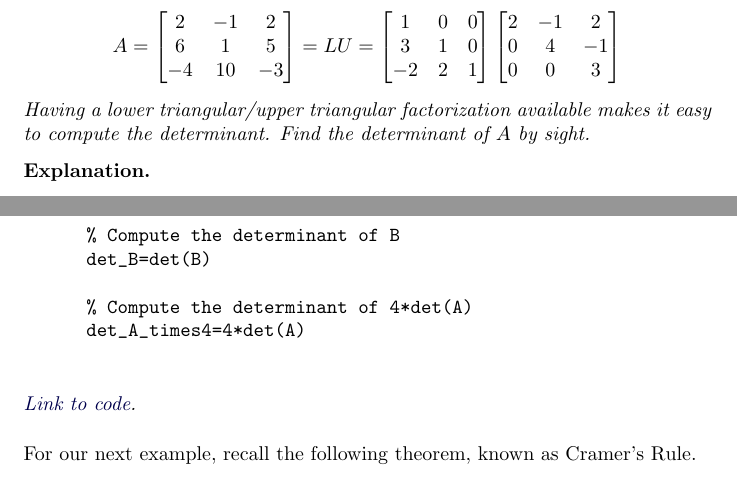
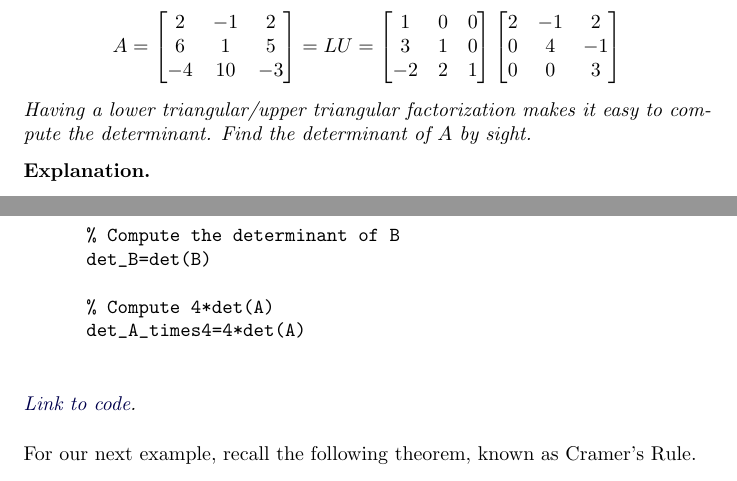
Before and after one commit to mooculus/interactiveLinearAlgebra, a LaTeX document (OCT_det/main.tex): two parts of pages 2 and 3 of 5, joined at a grey line, cut so that both start at the same text. Compiled offline with pdfLaTeX; a LaTeX package or settings file that is missing is left out.

Commit message:
final draft

```diff
--- a/OCT_det/main.tex
+++ b/OCT_det/main.tex
@@ -55,7 +55,7 @@ The following example illustrates a common technique for computing determinants
 \begin{example}\label{ex_oct_det_LU}
   In Exploration \ref{init:LUfactorization}, we found that
   $$A=\begin{bmatrix}2&-1&2\\6&1&5\\-4&10&-3\end{bmatrix}=LU=\begin{bmatrix}1&0&0\\3&1&0\\-2&2&1\end{bmatrix}\begin{bmatrix}2&-1&2\\0&4&-1\\0&0&3\end{bmatrix}$$
-  Having a lower triangular/upper triangular factorization available makes it easy to compute the determinant. Find the determinant of $A$ by sight.
+  Having a lower triangular/upper triangular factorization makes it easy to compute the determinant. Find the determinant of $A$ by sight.
   \begin{explanation}
     $$\text{det}(A)=\text{det}(LU)=\text{det}(L)\text{det}(U)=(1)(24)=24$$
   \end{explanation}
```
Also changed, not shown: OCT_det/main.tex (2 more changed lines).
